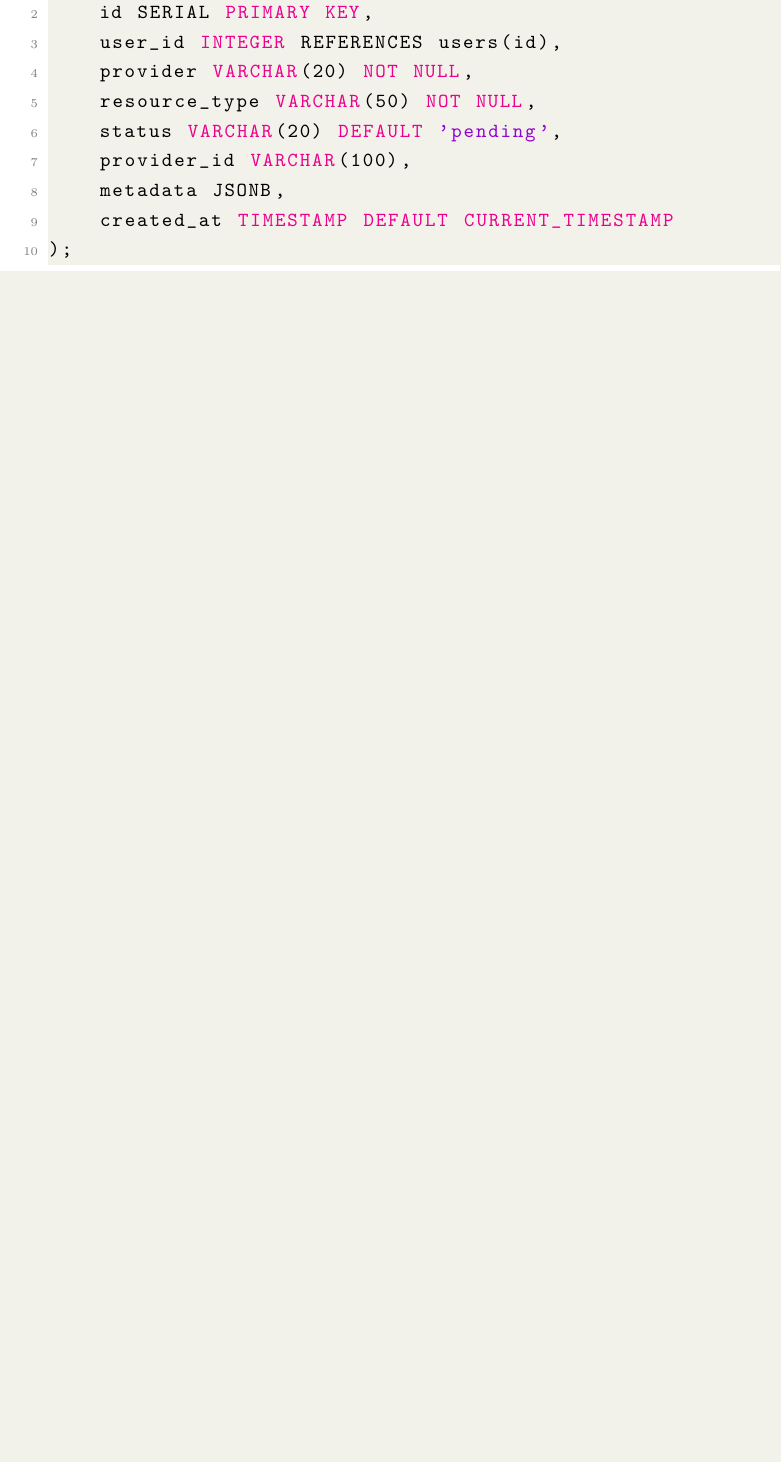
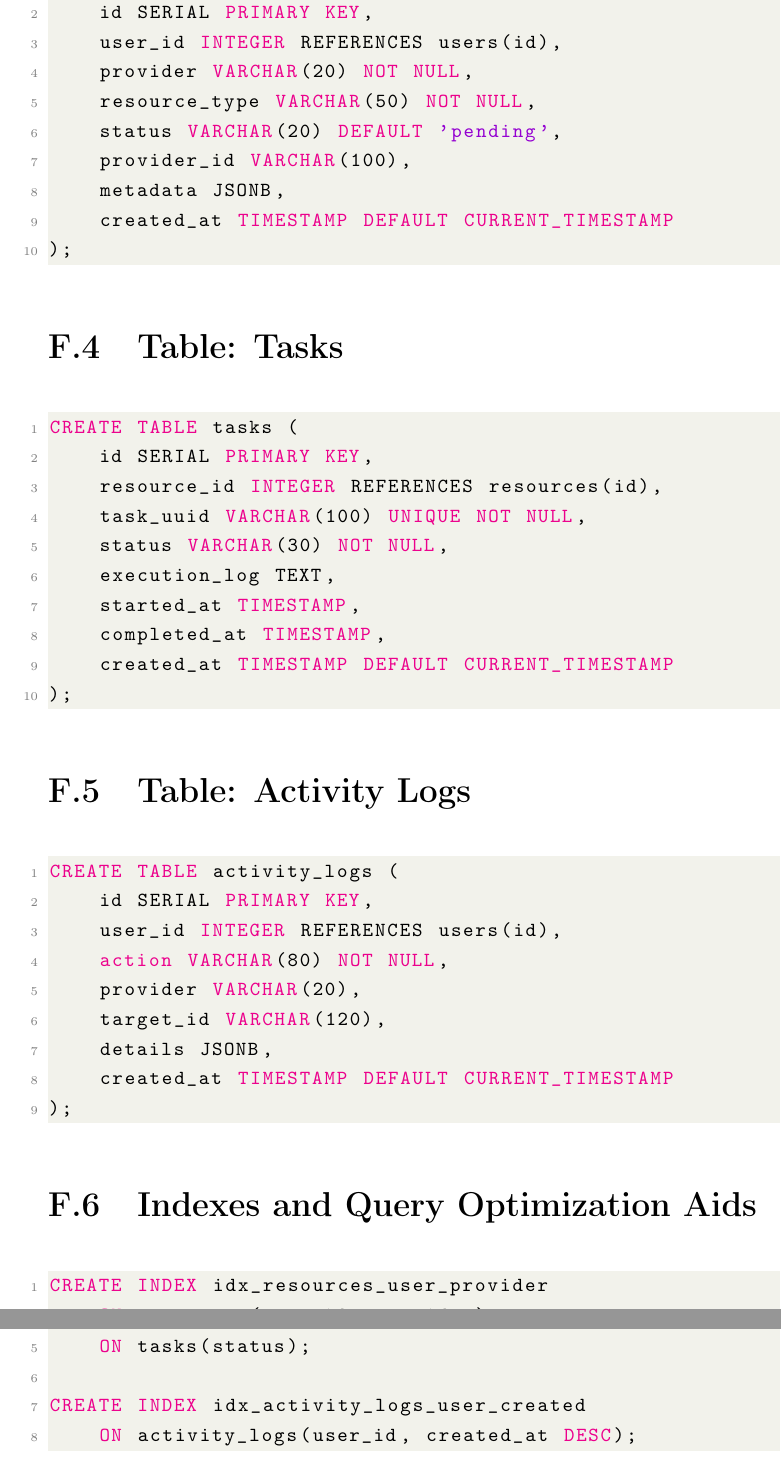
Before and after one commit to PriyanshuKSharma/multi-cloud, a LaTeX thesis (blackbook/main.tex, which reads blackbook/appendix_c_d_e.tex): part of page 96 of 106 before the commit and two parts of pages 97 and 98 of 108 after it, the two joined at a grey line, cut so that both start at the same text, the shorter picture padded with empty space. Compiled offline with pdfLaTeX.

Commit message:
Expand blackbook appendices C D and E

```diff
--- a/blackbook/appendix_c_d_e.tex
+++ b/blackbook/appendix_c_d_e.tex
@@ -109,4 +180,43 @@ CREATE TABLE resources (
 );
 \end{lstlisting}
 
+\section{Table: Tasks}
+\begin{lstlisting}[language=SQL]
+CREATE TABLE tasks (
+    id SERIAL PRIMARY KEY,
+    resource_id INTEGER REFERENCES resources(id),
+    task_uuid VARCHAR(100) UNIQUE NOT NULL,
+    status VARCHAR(30) NOT NULL,
+    execution_log TEXT,
+    started_at TIMESTAMP,
+    completed_at TIMESTAMP,
+    created_at TIMESTAMP DEFAULT CURRENT_TIMESTAMP
+);
+\end{lstlisting}
+
+\section{Table: Activity Logs}
+\begin{lstlisting}[language=SQL]
+CREATE TABLE activity_logs (
+    id SERIAL PRIMARY KEY,
+    user_id INTEGER REFERENCES users(id),
+    action VARCHAR(80) NOT NULL,
+    provider VARCHAR(20),
+    target_id VARCHAR(120),
+    details JSONB,
+    created_at TIMESTAMP DEFAULT CURRENT_TIMESTAMP
+);
+\end{lstlisting}
+
+\section{Indexes and Query Optimization Aids}
+\begin{lstlisting}[language=SQL]
+CREATE INDEX idx_resources_user_provider
+    ON resources(user_id, provider);
+
+CREATE INDEX idx_tasks_status
+    ON tasks(status);
+
+CREATE INDEX idx_activity_logs_user_created
+    ON activity_logs(user_id, created_at DESC);
+\end{lstlisting}
+
 \newpage
```
Also changed, not shown: blackbook/appendix_c_d_e.tex (71 more changed lines).
